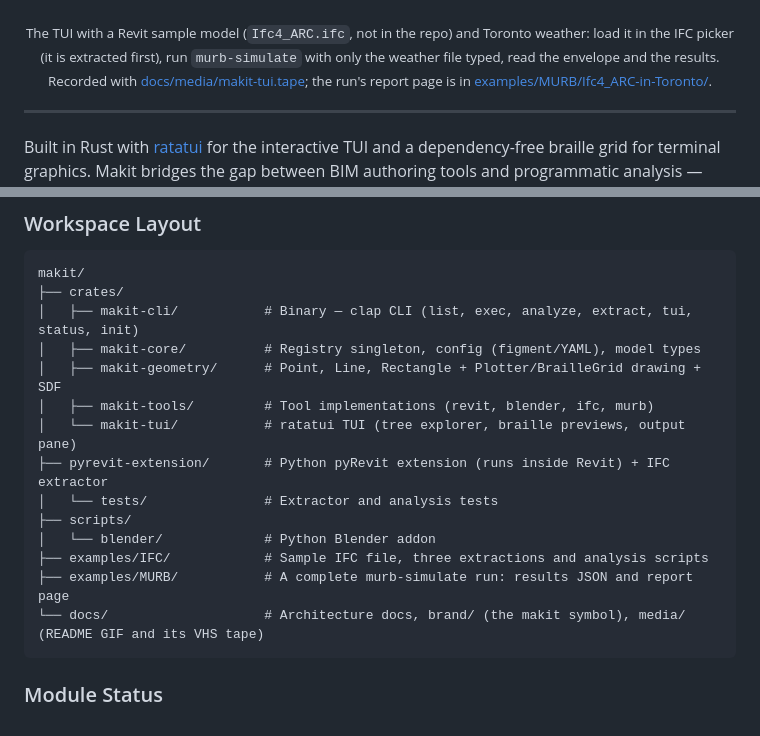
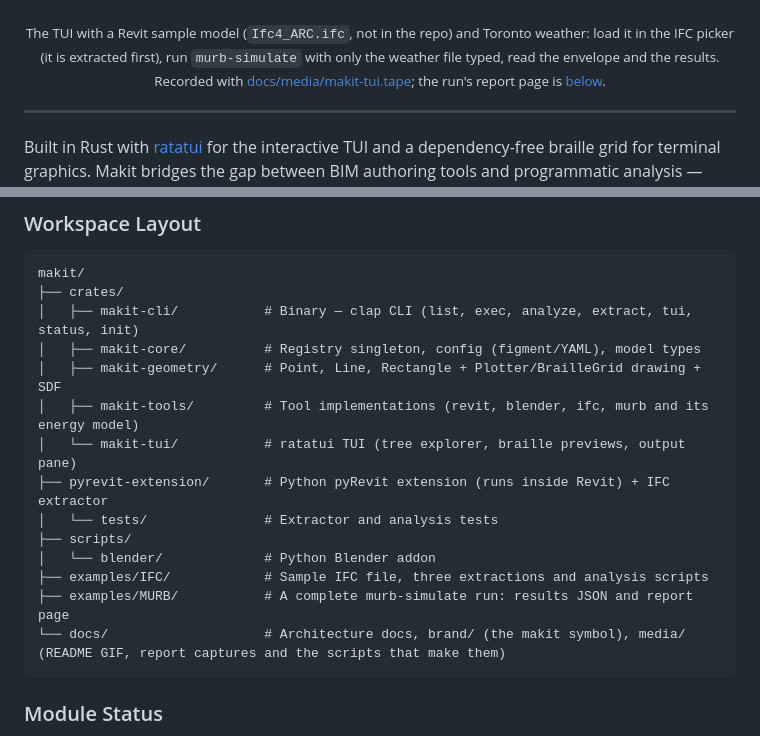
Before and after one commit to winterweken/makit, a Markdown page: README.md, 2 parts joined by grey strips. Drawn GitHub-style.

````diff
--- a/README.md
+++ b/README.md
@@ -12,7 +12,7 @@
 <p align="center">
   <img src="docs/media/makit-tui.gif" alt="The makit TUI: the hovering makit symbol, a Revit sample model extracted and loaded from the IFC picker with its wall directions and envelope, a MURB simulation run from the picked model with only the weather file typed, its envelope and results in the Output pane with the heating-demand chart, and the help overlay" width="900">
 </p>
-<p align="center"><sub>The TUI with a Revit sample model (<code>Ifc4_ARC.ifc</code>, not in the repo) and Toronto weather: load it in the IFC picker (it is extracted first), run <code>murb-simulate</code> with only the weather file typed, read the envelope and the results. Recorded with <a href="docs/media/makit-tui.tape">docs/media/makit-tui.tape</a>; the run's report page is in <a href="examples/MURB/Ifc4_ARC-in-Toronto/">examples/MURB/Ifc4_ARC-in-Toronto/</a>.</sub></p>
+<p align="center"><sub>The TUI with a Revit sample model (<code>Ifc4_ARC.ifc</code>, not in the repo) and Toronto weather: load it in the IFC picker (it is extracted first), run <code>murb-simulate</code> with only the weather file typed, read the envelope and the results. Recorded with <a href="docs/media/makit-tui.tape">docs/media/makit-tui.tape</a>; the run's report page is <a href="#the-murb-report-page">below</a>.</sub></p>
 
 ---
 
@@ -178,7 +207,7 @@ makit/
 │   ├── makit-cli/           # Binary — clap CLI (list, exec, analyze, extract, tui, status, init)
 │   ├── makit-core/          # Registry singleton, config (figment/YAML), model types
 │   ├── makit-geometry/      # Point, Line, Rectangle + Plotter/BrailleGrid drawing + SDF
-│   ├── makit-tools/         # Tool implementations (revit, blender, ifc, murb)
+│   ├── makit-tools/         # Tool implementations (revit, blender, ifc, murb and its energy model)
 │   └── makit-tui/           # ratatui TUI (tree explorer, braille previews, output pane)
 ├── pyrevit-extension/       # Python pyRevit extension (runs inside Revit) + IFC extractor
 │   └── tests/               # Extractor and analysis tests
@@ -186,7 +215,7 @@ makit/
 │   └── blender/             # Python Blender addon
 ├── examples/IFC/            # Sample IFC file, three extractions and analysis scripts
 ├── examples/MURB/           # A complete murb-simulate run: results JSON and report page
-└── docs/                    # Architecture docs, brand/ (the makit symbol), media/ (README GIF and its VHS tape)
+└── docs/                    # Architecture docs, brand/ (the makit symbol), media/ (README GIF, report captures and the scripts that make them)
 ```
 
 ### Module Status
````
Also changed, not shown: other parts of README.md (+31 -2 lines), docs/media/murb-envelope-dark.png (added), docs/media/murb-envelope-light.png (added), docs/media/murb-report-dark.png (added), docs/media/murb-report-light.png (added), docs/media/murb-year-dark.png (added), docs/media/murb-year-light.png (added), 1 other file.
